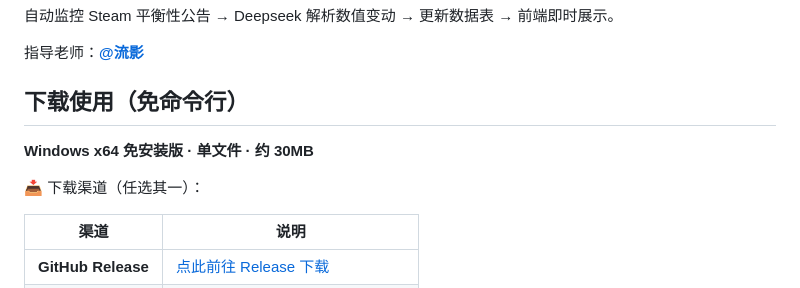
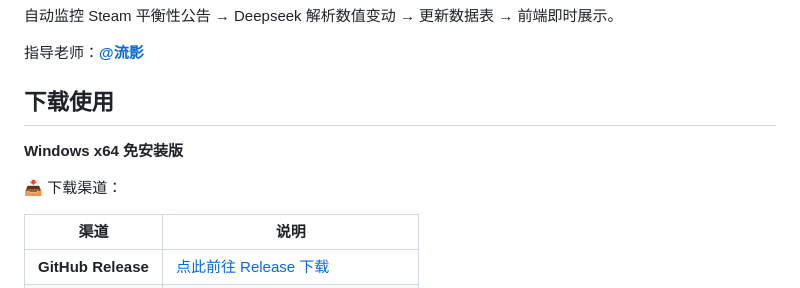
Before and after one commit to LuckLuffy/MechabellumData, a Markdown page: README.md, the part around the change. Drawn GitHub-style.

```diff
--- a/README.md
+++ b/README.md
@@ -6,11 +6,11 @@
 
 指导老师：[**@流影**](https://space.bilibili.com/11623264?spm_id_from=333.1387.follow.user_card.click)
 
-## 下载使用（免命令行）
+## 下载使用
 
-**Windows x64 免安装版 · 单文件 · 约 30MB**
+**Windows x64 免安装版**
 
-📥 下载渠道（任选其一）：
+📥 下载渠道：
 
 | 渠道 | 说明 |
 |------|------|
```
